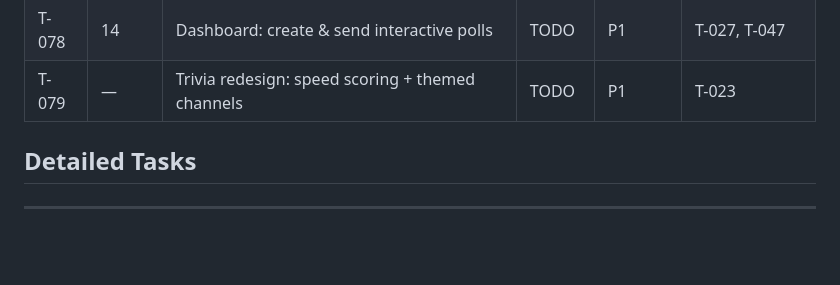
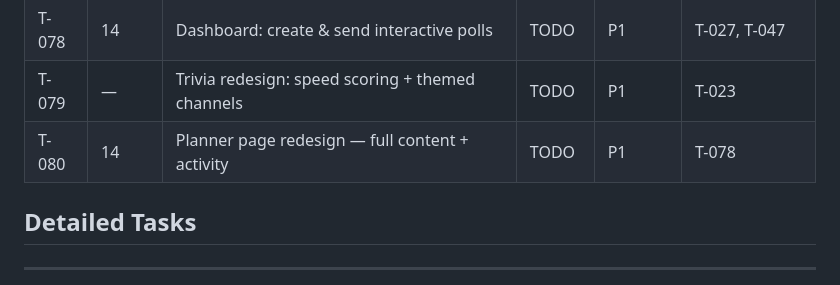
Before and after one commit to endlessblink/botson, a Markdown page: MASTER_PLAN.md, the part around the change. GitHub-like rendering; blank space fills up the shorter version.

Commit message:
Add T-080: Planner page redesign with full content
Current planner page is too small and only shows scheduled items.
Needs: bigger text, actual message content preview, manual one-off
messages (polls/announcements), real activity data from log.

Co-Authored-By: Claude Opus 4.6 (1M context) <noreply@anthropic.com>

```diff
--- a/MASTER_PLAN.md
+++ b/MASTER_PLAN.md
@@ -85,6 +85,7 @@
 | T-077 | — | Configurable validation-based scoring system | TODO | P1 | T-031, T-003 |
 | T-078 | 14 | Dashboard: create & send interactive polls | TODO | P1 | T-027, T-047 |
 | T-079 | — | Trivia redesign: speed scoring + themed channels | TODO | P1 | T-023 |
+| T-080 | 14 | Planner page redesign — full content + activity | TODO | P1 | T-078 |
 
 ## Detailed Tasks
 
```
